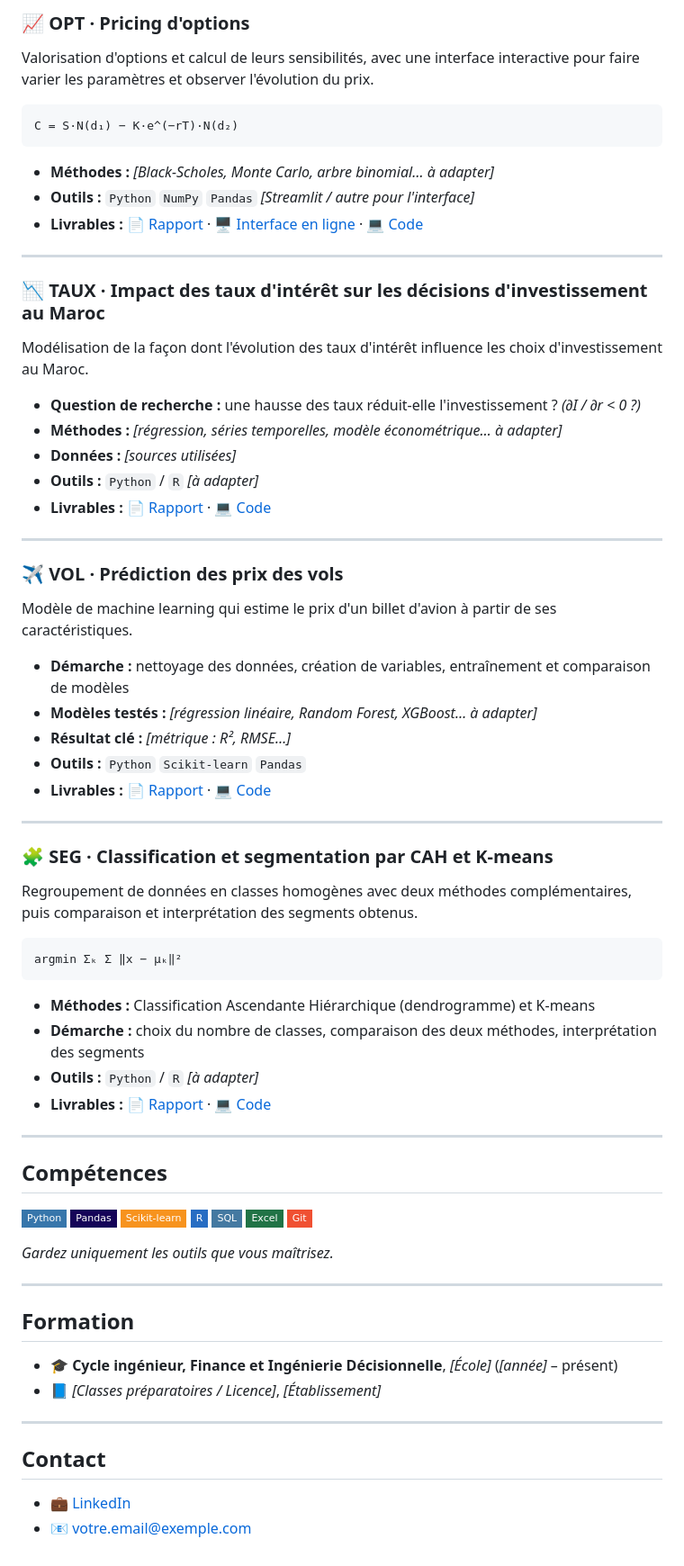
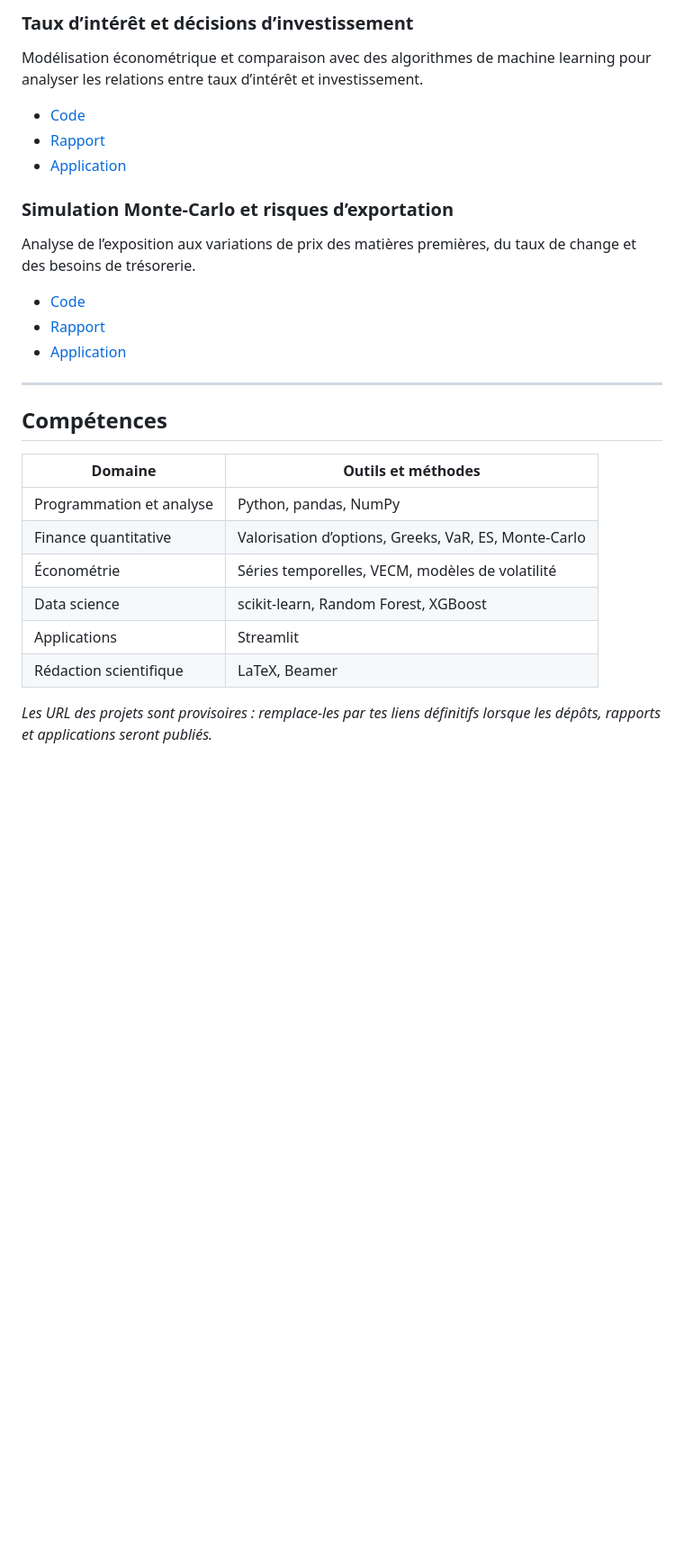
Before and after one commit to salma-elidrissi/salma-elidrissi.github.io, a Markdown page: README.md, the part around one of its changes. Shown at 90% size. GitHub-like rendering; badges without logos; blank space fills up the shorter version.

````diff
--- a/README.md
+++ b/README.md
@@ -39,79 +37,29 @@ Ce dépôt rassemble mes projets académiques. Chacun est accompagné de son rap
 
-### 📈 OPT · Pricing d'options
+### Taux d’intérêt et décisions d’investissement
+Modélisation économétrique et comparaison avec des algorithmes de machine learning pour analyser les relations entre taux d’intérêt et investissement.
 
-Valorisation d'options et calcul de leurs sensibilités, avec une interface interactive pour faire varier les paramètres et observer l'évolution du prix.
+- [Code](https://github.com/salma-elidrissi/taux-interet-investissement)
+- [Rapport](https://github.com/salma-elidrissi/taux-interet-investissement/blob/main/rapport.pdf)
+- [Application](https://salma-elidrissi.github.io/taux-interet-investissement/)
 
-```
-C = S·N(d₁) − K·e^(−rT)·N(d₂)
-```
+### Simulation Monte-Carlo et risques d’exportation
+Analyse de l’exposition aux variations de prix des matières premières, du taux de change et des besoins de trésorerie.
 
-- **Méthodes :** *[Black-Scholes, Monte Carlo, arbre binomial… à adapter]*
-- **Outils :** `Python` `NumPy` `Pandas` *[Streamlit / autre pour l'interface]*
-- **Livrables :** [📄 Rapport](LIEN) · [🖥️ Interface en ligne](LIEN) · [💻 Code](LIEN)
-
----
-
-### 📉 TAUX · Impact des taux d'intérêt sur les décisions d'investissement au Maroc
-
-Modélisation de la façon dont l'évolution des taux d'intérêt influence les choix d'investissement au Maroc.
-
-- **Question de recherche :** une hausse des taux réduit-elle l'investissement ? *(∂I / ∂r < 0 ?)*
-- **Méthodes :** *[régression, séries temporelles, modèle économétrique… à adapter]*
-- **Données :** *[sources utilisées]*
-- **Outils :** `Python` / `R` *[à adapter]*
-- **Livrables :** [📄 Rapport](LIEN) · [💻 Code](LIEN)
-
----
-
-### ✈️ VOL · Prédiction des prix des vols
-
-Modèle de machine learning qui estime le prix d'un billet d'avion à partir de ses caractéristiques.
-
-- **Démarche :** nettoyage des données, création de variables, entraînement et comparaison de modèles
-- **Modèles testés :** *[régression linéaire, Random Forest, XGBoost… à adapter]*
-- **Résultat clé :** *[métrique : R², RMSE…]*
-- **Outils :** `Python` `Scikit-learn` `Pandas`
-- **Livrables :** [📄 Rapport](LIEN) · [💻 Code](LIEN)
-
----
-
-### 🧩 SEG · Classification et segmentation par CAH et K-means
-
-Regroupement de données en classes homogènes avec deux méthodes complémentaires, puis comparaison et interprétation des segments obtenus.
-
-```
-argmin Σₖ Σ ‖x − μₖ‖²
-```
-
-- **Méthodes :** Classification Ascendante Hiérarchique (dendrogramme) et K-means
-- **Démarche :** choix du nombre de classes, comparaison des deux méthodes, interprétation des segments
-- **Outils :** `Python` / `R` *[à adapter]*
-- **Livrables :** [📄 Rapport](LIEN) · [💻 Code](LIEN)
+- [Code](https://github.com/salma-elidrissi/risques-exportation-monte-carlo)
+- [Rapport](https://github.com/salma-elidrissi/risques-exportation-monte-carlo/blob/main/rapport.pdf)
+- [Application](https://risques-exportation-monte-carlo.streamlit.app/)
 
 ---
 
 ## Compétences
 
-![Python](https://img.shields.io/badge/Python-3776AB?style=flat-square&logo=python&logoColor=white)
-![Pandas](https://img.shields.io/badge/Pandas-150458?style=flat-square&logo=pandas&logoColor=white)
-![Scikit-learn](https://img.shields.io/badge/Scikit--learn-F7931E?style=flat-square&logo=scikitlearn&logoColor=white)
-![R](https://img.shields.io/badge/R-276DC3?style=flat-square&logo=r&logoColor=white)
-![SQL](https://img.shields.io/badge/SQL-4479A1?style=flat-square&logo=mysql&logoColor=white)
-![Excel](https://img.shields.io/badge/Excel-217346?style=flat-square&logo=microsoftexcel&logoColor=white)
-![Git](https://img.shields.io/badge/Git-F05032?style=flat-square&logo=git&logoColor=white)
+| Domaine | Outils et méthodes |
+|---|---|
+| Programmation et analyse | Python, pandas, NumPy |
+| Finance quantitative | Valorisation d’options, Greeks, VaR, ES, Monte-Carlo |
+| Économétrie | Séries temporelles, VECM, modèles de volatilité |
+| Data science | scikit-learn, Random Forest, XGBoost |
+| Applications | Streamlit |
+| Rédaction scientifique | LaTeX, Beamer |
 
-*Gardez uniquement les outils que vous maîtrisez.*
-
----
-
-## Formation
-
-- 🎓 **Cycle ingénieur, Finance et Ingénierie Décisionnelle**, *[École]* (*[année]* – présent)
-- 📘 *[Classes préparatoires / Licence]*, *[Établissement]*
-
----
-
-## Contact
-
-- 💼 [LinkedIn](https://www.linkedin.com/in/VOTRE-LIEN)
-- 📧 votre.email@exemple.com
+*Les URL des projets sont provisoires : remplace-les par tes liens définitifs lorsque les dépôts, rapports et applications seront publiés.*
````
Also changed, not shown: other parts of README.md (+23 -25 lines).
